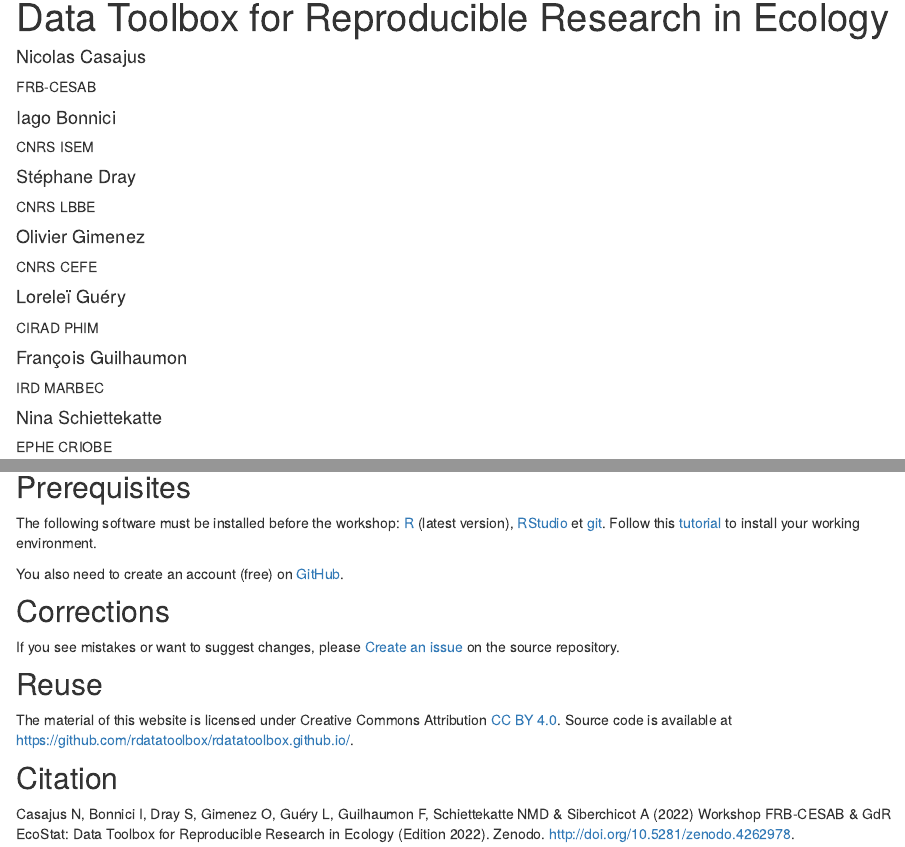
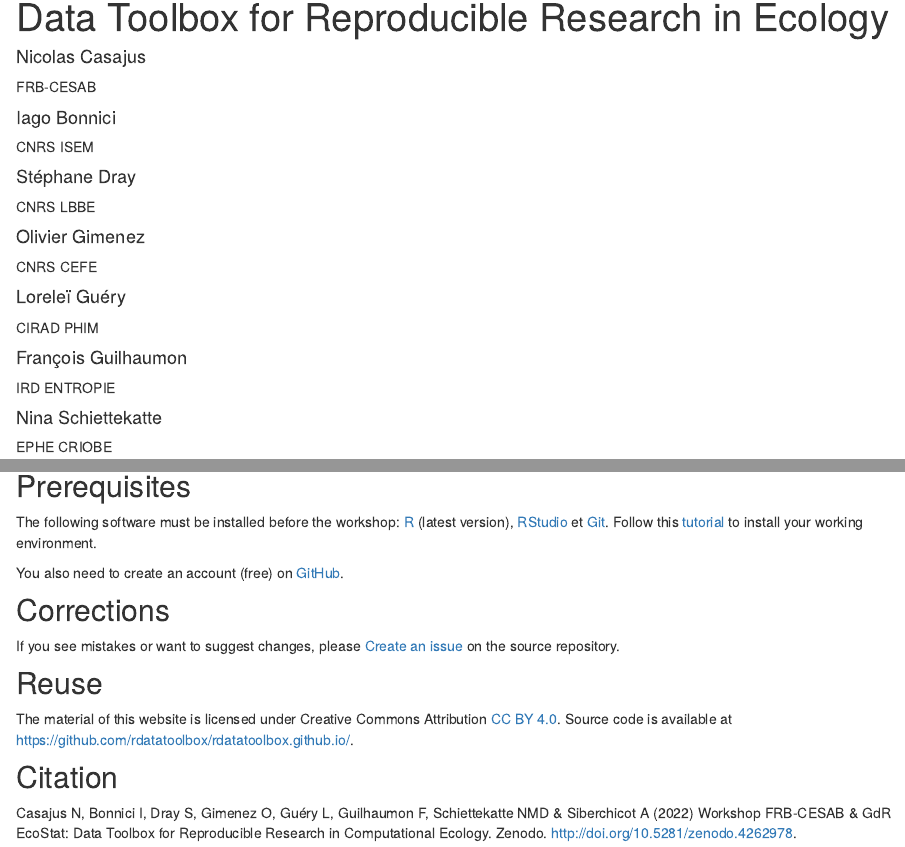
Before and after one commit to rdatatoolbox/rdatatoolbox.github.io, an R Markdown document (index.Rmd): the page in a window 1100 px wide, from 90 px down, and a second part further down, joined at a grey line. Rendered offline with R 4.5, knitr and Pandoc, with nearby package versions; drawn as R Markdown's standard HTML page in place of the format the file asks for.

Commit message:
Update Franz affiliation + Program + Citation

```diff
--- a/index.Rmd
+++ b/index.Rmd
@@ -29,8 +29,8 @@
     orcid_id: 0000-0003-3004-8462
   - name: "François Guilhaumon"
     url: https://fguilhaumon.gitlab.io/
-    affiliation: IRD MARBEC
-    affiliation_url: https://umr-marbec.fr/
+    affiliation: IRD ENTROPIE
+    affiliation_url: https://www.ird.fr/umr/entropie
     orcid_id: 0000-0003-4707-8932
   - name: "Nina Schiettekatte"
     url: http://www.criobe.pf/pro/personnel/doctorants/nina-schiettekatte/
@@ -138,7 +140,7 @@
 The following software must be installed before the workshop:
 [R](https://cran.r-project.org/) (latest version),
 [RStudio](https://rstudio.com/products/rstudio/download/) et
-[git](https://git-scm.com/downloads).
+[Git](https://git-scm.com/downloads).
 Follow this [tutorial](instructions.html) to install your working environment.
 
 You also need to create an account (free) on [GitHub](https://github.com/signup).
@@ -168,6 +170,5 @@
 
 
 Casajus N, Bonnici I, Dray S, Gimenez O, Guéry L, Guilhaumon F, Schiettekatte NMD & Siberchicot A (2022)
-Workshop FRB-CESAB & GdR EcoStat: Data Toolbox for Reproducible Research in
-Ecology (Edition 2022).
+Workshop FRB-CESAB & GdR EcoStat: Data Toolbox for Reproducible Research in Computational Ecology.
 Zenodo. <http://doi.org/10.5281/zenodo.4262978>.
```
Also changed, not shown: instructions.Rmd (+1 -2 lines), index.Rmd (4 more changed lines).
